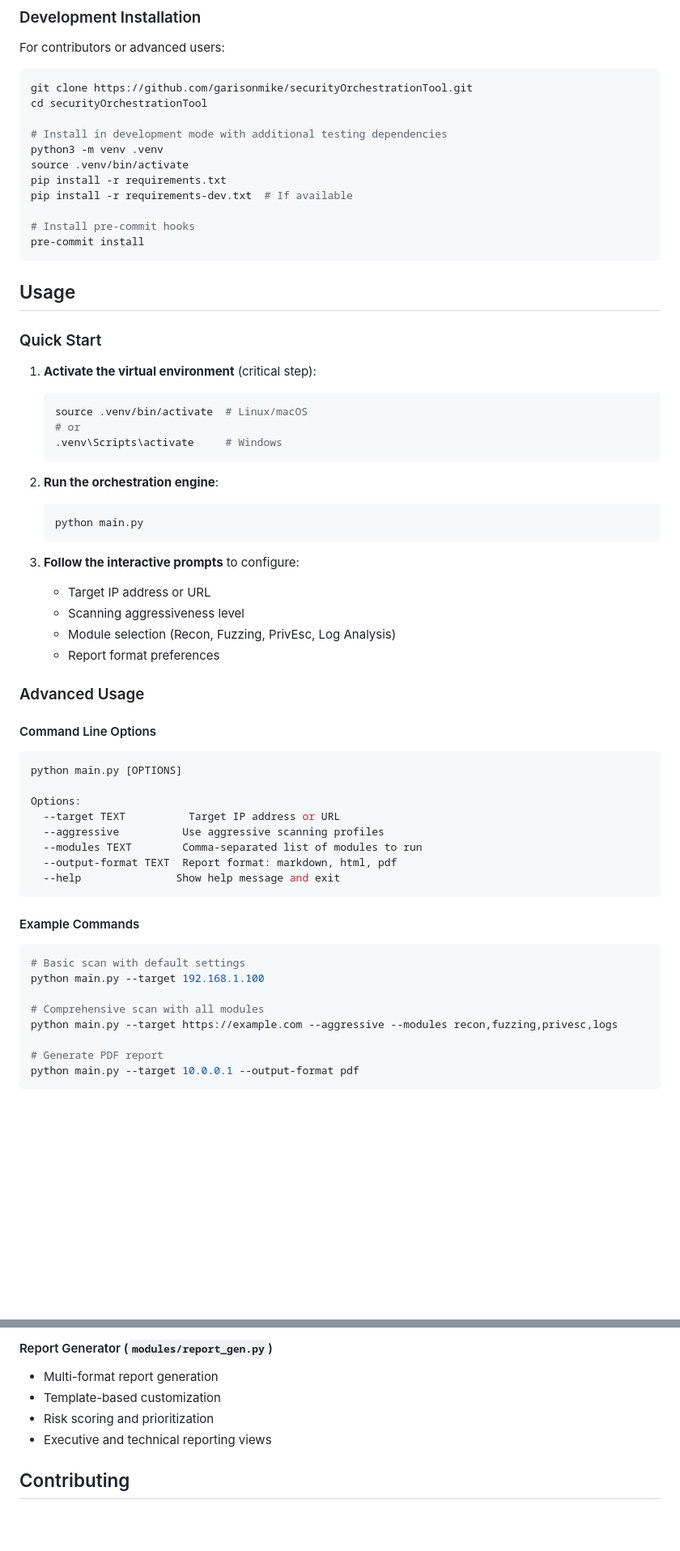
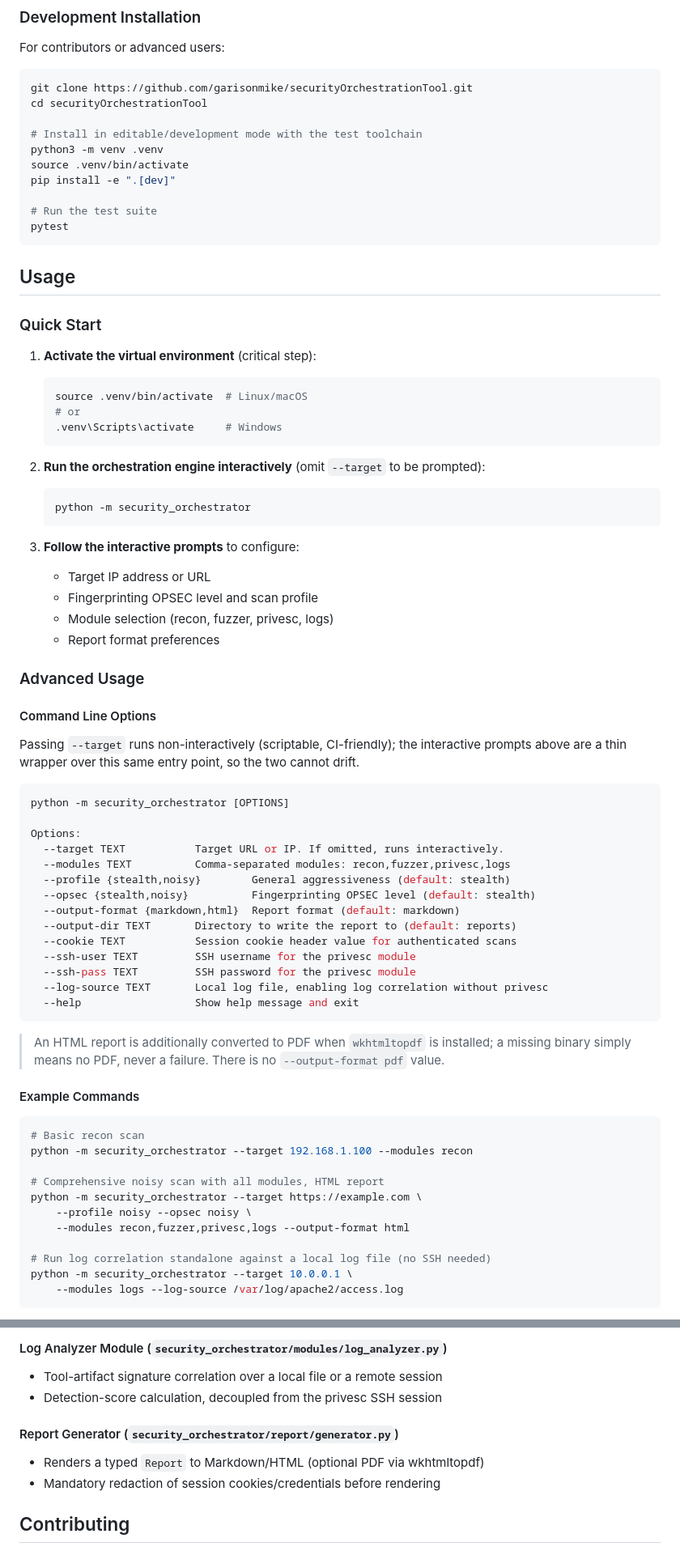
Before and after one commit to garisonmike/securityOrchestrationTool, a Markdown page: README.md, 2 parts joined by grey strips. Shown at 81% size. Drawn GitHub-style; blank space fills up the shorter version.

Commit message:
Reconcile documentation with what actually ships
Update README, CONTRIBUTING and CHANGELOG to match the real CLI flags,
test tooling and package layout, and drop the config.yaml / linter
fictions.

````diff
--- a/README.md
+++ b/README.md
@@ -150,14 +150,13 @@ For contributors or advanced users:
 git clone https://github.com/garisonmike/securityOrchestrationTool.git
 cd securityOrchestrationTool
 
-# Install in development mode with additional testing dependencies
+# Install in editable/development mode with the test toolchain
 python3 -m venv .venv
 source .venv/bin/activate
-pip install -r requirements.txt
-pip install -r requirements-dev.txt  # If available
+pip install -e ".[dev]"
 
-# Install pre-commit hooks
-pre-commit install
+# Run the test suite
+pytest
 ```
 
 ## Usage
@@ -170,40 +169,58 @@ pre-commit install
    .venv\Scripts\activate     # Windows
    ```
 
-2. **Run the orchestration engine**:
+2. **Run the orchestration engine interactively** (omit `--target` to be prompted):
    ```bash
-   python main.py
+   python -m security_orchestrator
    ```
 
 3. **Follow the interactive prompts** to configure:
    - Target IP address or URL
-   - Scanning aggressiveness level
-   - Module selection (Recon, Fuzzing, PrivEsc, Log Analysis)
+   - Fingerprinting OPSEC level and scan profile
+   - Module selection (recon, fuzzer, privesc, logs)
    - Report format preferences
 
 ### Advanced Usage
 
 #### Command Line Options
+
+Passing `--target` runs non-interactively (scriptable, CI-friendly); the
+interactive prompts above are a thin wrapper over this same entry point, so
+the two cannot drift.
+
 ```bash
-python main.py [OPTIONS]
+python -m security_orchestrator [OPTIONS]
 
 Options:
-  --target TEXT          Target IP address or URL
-  --aggressive          Use aggressive scanning profiles
-  --modules TEXT        Comma-separated list of modules to run
-  --output-format TEXT  Report format: markdown, html, pdf
-  --help               Show help message and exit
+  --target TEXT           Target URL or IP. If omitted, runs interactively.
+  --modules TEXT          Comma-separated modules: recon,fuzzer,privesc,logs
+  --profile {stealth,noisy}        General aggressiveness (default: stealth)
+  --opsec {stealth,noisy}          Fingerprinting OPSEC level (default: stealth)
+  --output-format {markdown,html}  Report format (default: markdown)
+  --output-dir TEXT       Directory to write the report to (default: reports)
+  --cookie TEXT           Session cookie header value for authenticated scans
+  --ssh-user TEXT         SSH username for the privesc module
+  --ssh-pass TEXT         SSH password for the privesc module
+  --log-source TEXT       Local log file, enabling log correlation without privesc
+  --help                  Show help message and exit
 ```
+
+> An HTML report is additionally converted to PDF when `wkhtmltopdf` is
+> installed; a missing binary simply means no PDF, never a failure. There is
+> no `--output-format pdf` value.
 
 #### Example Commands
 ```bash
-# Basic scan with default settings
-python main.py --target 192.168.1.100
+# Basic recon scan
+python -m security_orchestrator --target 192.168.1.100 --modules recon
 
-# Comprehensive scan with all modules
-python main.py --target https://example.com --aggressive --modules recon,fuzzing,privesc,logs
+# Comprehensive noisy scan with all modules, HTML report
+python -m security_orchestrator --target https://example.com \
+    --profile noisy --opsec noisy \
+    --modules recon,fuzzer,privesc,logs --output-format html
 
-# Generate PDF report
-python main.py --target 10.0.0.1 --output-format pdf
+# Run log correlation standalone against a local log file (no SSH needed)
+python -m security_orchestrator --target 10.0.0.1 \
+    --modules logs --log-source /var/log/apache2/access.log
 ```
 
@@ -290,9 +277,11 @@ securityOrchestrationTool/
 
-#### Report Generator (`modules/report_gen.py`)
-- Multi-format report generation
-- Template-based customization
-- Risk scoring and prioritization
-- Executive and technical reporting views
+#### Log Analyzer Module (`security_orchestrator/modules/log_analyzer.py`)
+- Tool-artifact signature correlation over a local file or a remote session
+- Detection-score calculation, decoupled from the privesc SSH session
+
+#### Report Generator (`security_orchestrator/report/generator.py`)
+- Renders a typed `Report` to Markdown/HTML (optional PDF via wkhtmltopdf)
+- Mandatory redaction of session cookies/credentials before rendering
 
 ## Contributing
 
````
Also changed, not shown: other parts of README.md (+40 -70 lines), CHANGELOG.md (+39 -2 lines), CONTRIBUTING.md (+55 -126 lines).
